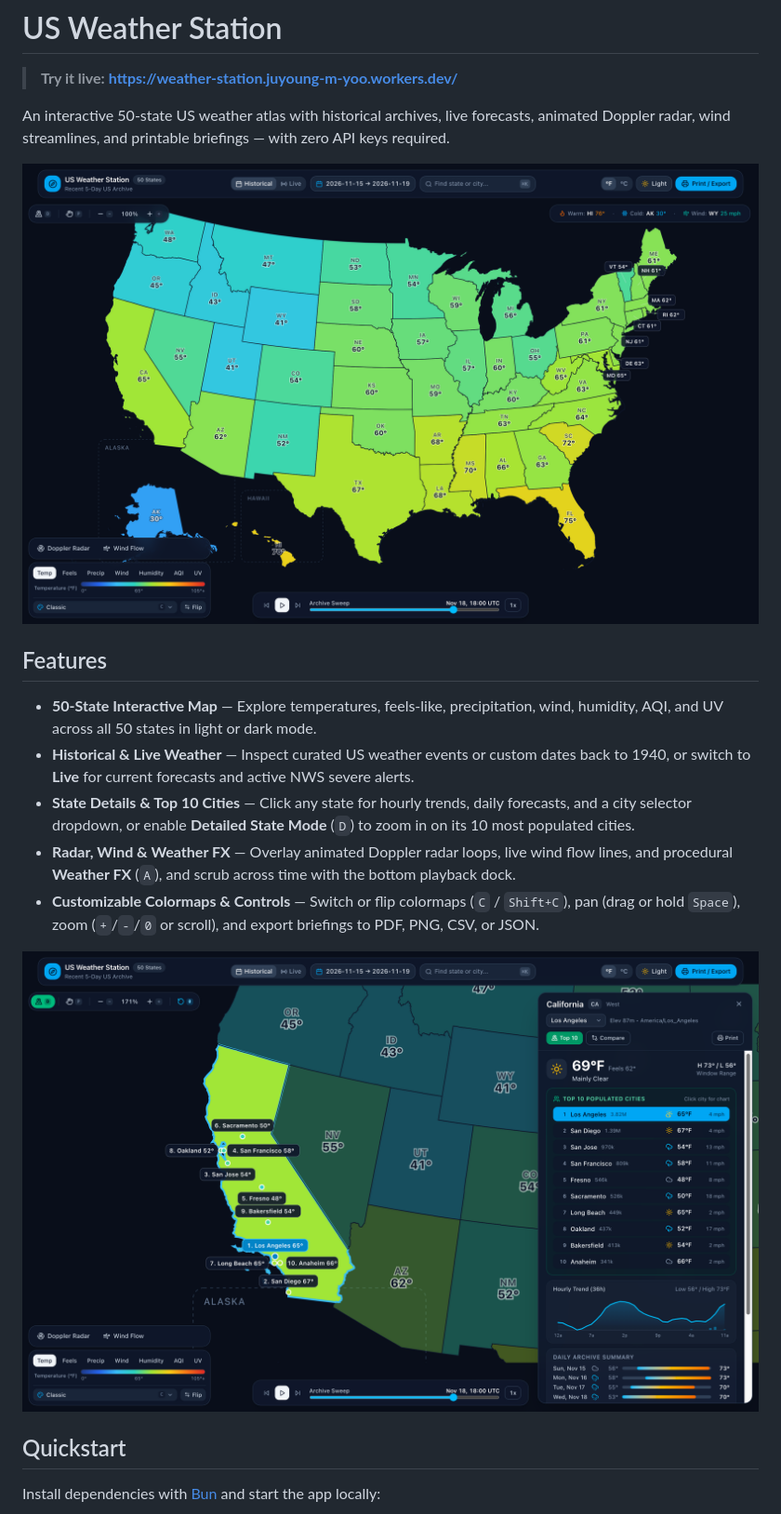
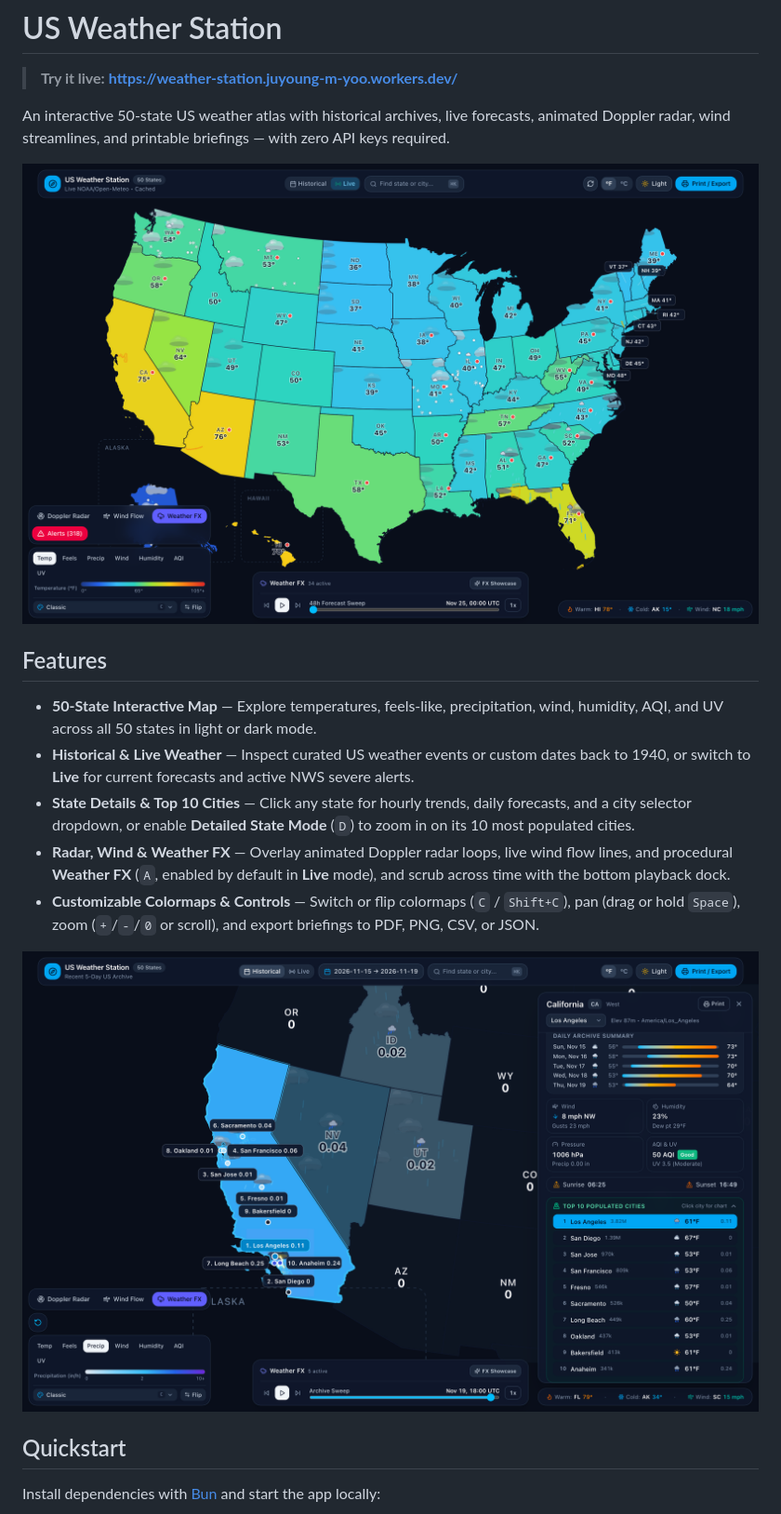
Before and after one commit to NewGuy012/weather-station, a Markdown page: README.md, the part around one of its changes. Shown at 93% size. Rendered like a GitHub page; pictures changed too: docs/screenshot-detailed.png, docs/screenshot.png.

Commit message:
docs: update README screenshots with Weather FX enabled

```diff
--- a/README.md
+++ b/README.md
@@ -11,6 +11,6 @@ An interactive 50-state US weather atlas with historical archives, live forecast
 - **50-State Interactive Map** — Explore temperatures, feels-like, precipitation, wind, humidity, AQI, and UV across all 50 states in light or dark mode.
 - **Historical & Live Weather** — Inspect curated US weather events or custom dates back to 1940, or switch to **Live** for current forecasts and active NWS severe alerts.
 - **State Details & Top 10 Cities** — Click any state for hourly trends, daily forecasts, and a city selector dropdown, or enable **Detailed State Mode** (`D`) to zoom in on its 10 most populated cities.
-- **Radar, Wind & Weather FX** — Overlay animated Doppler radar loops, live wind flow lines, and procedural **Weather FX** (`A`), and scrub across time with the bottom playback dock.
+- **Radar, Wind & Weather FX** — Overlay animated Doppler radar loops, live wind flow lines, and procedural **Weather FX** (`A`, enabled by default in **Live** mode), and scrub across time with the bottom playback dock.
 - **Customizable Colormaps & Controls** — Switch or flip colormaps (`C` / `Shift+C`), pan (drag or hold `Space`), zoom (`+`/`-`/`0` or scroll), and export briefings to PDF, PNG, CSV, or JSON.
 
```
Also changed, not shown: other parts of README.md (+2 -2 lines).
